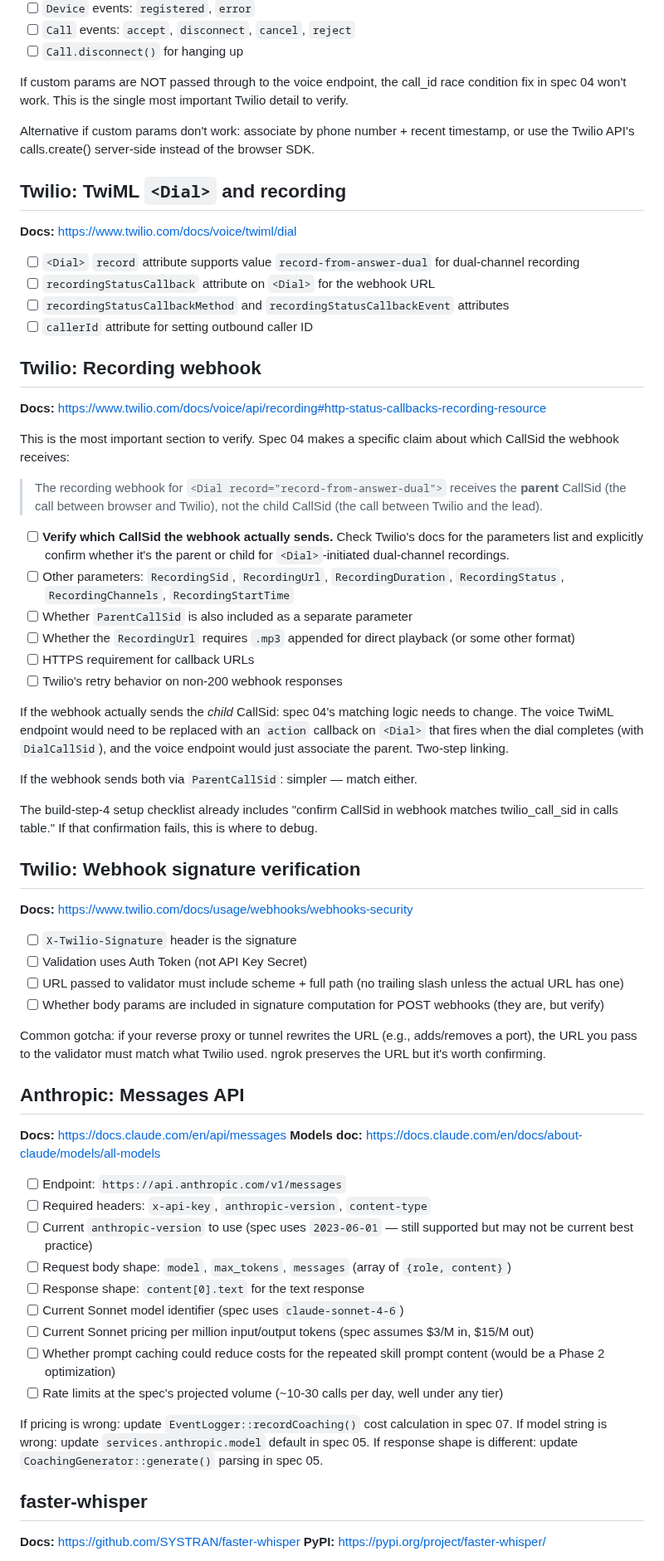
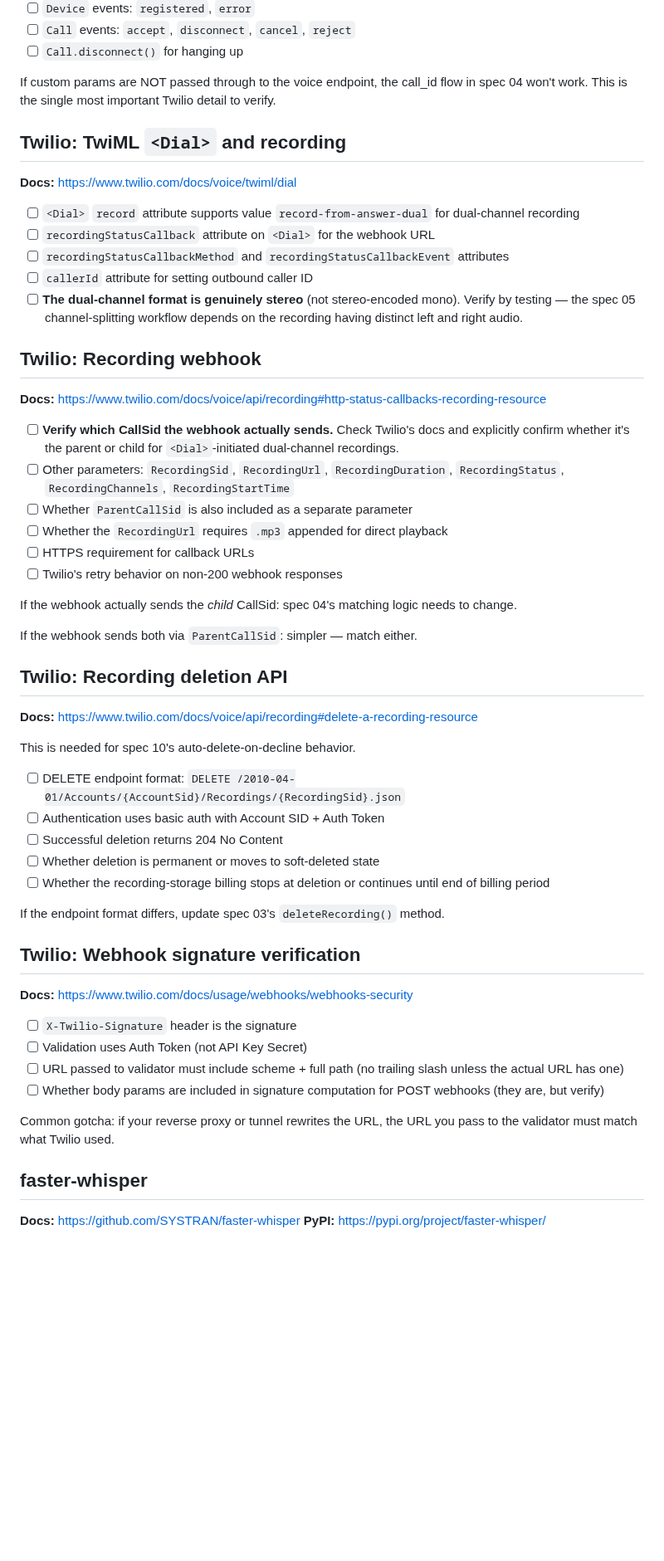
Before and after one commit to sean-roth/phonebooth, a Markdown page: docs/specs/08-verification-checklist.md, the part around one of its changes. Shown at 83% size. Rendered like a GitHub page; blank space fills up the shorter version.

Commit message:
Update spec 08: remove Anthropic API verification (no longer in architecture); add ffmpeg dual-channel and Twilio recording deletion sections per specs 05 and 10

```diff
--- a/docs/specs/08-verification-checklist.md
+++ b/docs/specs/08-verification-checklist.md
@@ -66,9 +63,7 @@ The biggest risk: the SDK could have been refactored into a different namespace
 - [ ] `Call` events: `accept`, `disconnect`, `cancel`, `reject`
 - [ ] `Call.disconnect()` for hanging up
 
-If custom params are NOT passed through to the voice endpoint, the call_id race condition fix in spec 04 won't work. This is the single most important Twilio detail to verify.
-
-Alternative if custom params don't work: associate by phone number + recent timestamp, or use the Twilio API's calls.create() server-side instead of the browser SDK.
+If custom params are NOT passed through to the voice endpoint, the call_id flow in spec 04 won't work. This is the single most important Twilio detail to verify.
 
 ## Twilio: TwiML `<Dial>` and recording
 
@@ -78,27 +73,36 @@ Alternative if custom params don't work: associate by phone number + recent time
 - [ ] `recordingStatusCallback` attribute on `<Dial>` for the webhook URL
 - [ ] `recordingStatusCallbackMethod` and `recordingStatusCallbackEvent` attributes
 - [ ] `callerId` attribute for setting outbound caller ID
+- [ ] **The dual-channel format is genuinely stereo** (not stereo-encoded mono). Verify by testing — the spec 05 channel-splitting workflow depends on the recording having distinct left and right audio.
 
 ## Twilio: Recording webhook
 
 **Docs:** https://www.twilio.com/docs/voice/api/recording#http-status-callbacks-recording-resource
 
-This is the most important section to verify. Spec 04 makes a specific claim about which CallSid the webhook receives:
-
-> The recording webhook for `<Dial record="record-from-answer-dual">` receives the **parent** CallSid (the call between browser and Twilio), not the child CallSid (the call between Twilio and the lead).
-
-- [ ] **Verify which CallSid the webhook actually sends.** Check Twilio's docs for the parameters list and explicitly confirm whether it's the parent or child for `<Dial>`-initiated dual-channel recordings.
+- [ ] **Verify which CallSid the webhook actually sends.** Check Twilio's docs and explicitly confirm whether it's the parent or child for `<Dial>`-initiated dual-channel recordings.
 - [ ] Other parameters: `RecordingSid`, `RecordingUrl`, `RecordingDuration`, `RecordingStatus`, `RecordingChannels`, `RecordingStartTime`
 - [ ] Whether `ParentCallSid` is also included as a separate parameter
-- [ ] Whether the `RecordingUrl` requires `.mp3` appended for direct playback (or some other format)
+- [ ] Whether the `RecordingUrl` requires `.mp3` appended for direct playback
 - [ ] HTTPS requirement for callback URLs
 - [ ] Twilio's retry behavior on non-200 webhook responses
 
-If the webhook actually sends the *child* CallSid: spec 04's matching logic needs to change. The voice TwiML endpoint would need to be replaced with an `action` callback on `<Dial>` that fires when the dial completes (with `DialCallSid`), and the voice endpoint would just associate the parent. Two-step linking.
+If the webhook actually sends the *child* CallSid: spec 04's matching logic needs to change.
 
 If the webhook sends both via `ParentCallSid`: simpler — match either.
 
-The build-step-4 setup checklist already includes "confirm CallSid in webhook matches twilio_call_sid in calls table." If that confirmation fails, this is where to debug.
+## Twilio: Recording deletion API
+
+**Docs:** https://www.twilio.com/docs/voice/api/recording#delete-a-recording-resource
+
+This is needed for spec 10's auto-delete-on-decline behavior.
+
+- [ ] DELETE endpoint format: `DELETE /2010-04-01/Accounts/{AccountSid}/Recordings/{RecordingSid}.json`
+- [ ] Authentication uses basic auth with Account SID + Auth Token
+- [ ] Successful deletion returns 204 No Content
+- [ ] Whether deletion is permanent or moves to soft-deleted state
+- [ ] Whether the recording-storage billing stops at deletion or continues until end of billing period
+
+If the endpoint format differs, update spec 03's `deleteRecording()` method.
 
 ## Twilio: Webhook signature verification
 
@@ -109,26 +113,7 @@ The build-step-4 setup checklist already includes "confirm CallSid in webhook ma
 - [ ] URL passed to validator must include scheme + full path (no trailing slash unless the actual URL has one)
 - [ ] Whether body params are included in signature computation for POST webhooks (they are, but verify)
 
-Common gotcha: if your reverse proxy or tunnel rewrites the URL (e.g., adds/removes a port), the URL you pass to the validator must match what Twilio used. ngrok preserves the URL but it's worth confirming.
-
-## Anthropic: Messages API
-
-**Docs:** https://docs.claude.com/en/api/messages
-**Models doc:** https://docs.claude.com/en/docs/about-claude/models/all-models
-
-- [ ] Endpoint: `https://api.anthropic.com/v1/messages`
-- [ ] Required headers: `x-api-key`, `anthropic-version`, `content-type`
-- [ ] Current `anthropic-version` to use (spec uses `2023-06-01` — still supported but may not be current best practice)
-- [ ] Request body shape: `model`, `max_tokens`, `messages` (array of `{role, content}`)
-- [ ] Response shape: `content[0].text` for the text response
-- [ ] Current Sonnet model identifier (spec uses `claude-sonnet-4-6`)
-- [ ] Current Sonnet pricing per million input/output tokens (spec assumes $3/M in, $15/M out)
-- [ ] Whether prompt caching could reduce costs for the repeated skill prompt content (would be a Phase 2 optimization)
-- [ ] Rate limits at the spec's projected volume (~10-30 calls per day, well under any tier)
-
-If pricing is wrong: update `EventLogger::recordCoaching()` cost calculation in spec 07.
-If model string is wrong: update `services.anthropic.model` default in spec 05.
-If response shape is different: update `CoachingGenerator::generate()` parsing in spec 05.
+Common gotcha: if your reverse proxy or tunnel rewrites the URL, the URL you pass to the validator must match what Twilio used.
 
 ## faster-whisper
 
```
Also changed, not shown: other parts of docs/specs/08-verification-checklist.md (+35 -20 lines).
